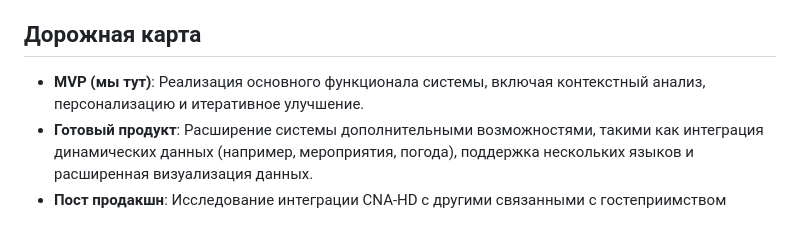
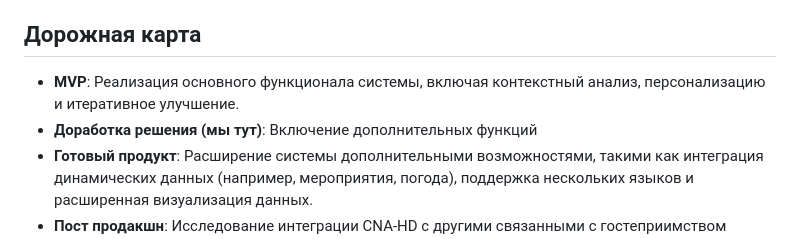
Before and after one commit to zabojeb/CNA-HD, a Markdown page: README.md, the part around the change. Rendered like a GitHub page.

```diff
--- a/README.md
+++ b/README.md
@@ -29,7 +29,8 @@ CNA-HD - это инструмент, использующий искусств
 CNA-HD может использоваться владельцами отелей, платформами бронирования и другими участниками индустрии гостеприимства для генерации высококачественных, персонализированных описаний отелей, которые привлекают и вовлекают потенциальных клиентов.
 
 ## Дорожная карта
-- **MVP (мы тут)**: Реализация основного функционала системы, включая контекстный анализ, персонализацию и итеративное улучшение.
+- **MVP**: Реализация основного функционала системы, включая контекстный анализ, персонализацию и итеративное улучшение.
+- **Доработка решения (мы тут)**: Включение дополнительных функций
 - **Готовый продукт**: Расширение системы дополнительными возможностями, такими как интеграция динамических данных (например, мероприятия, погода), поддержка нескольких языков и расширенная визуализация данных.
 - **Пост продакшн**: Исследование интеграции CNA-HD с другими связанными с гостеприимством сервисами и изучение потенциала для коммерциализации.
 
```
